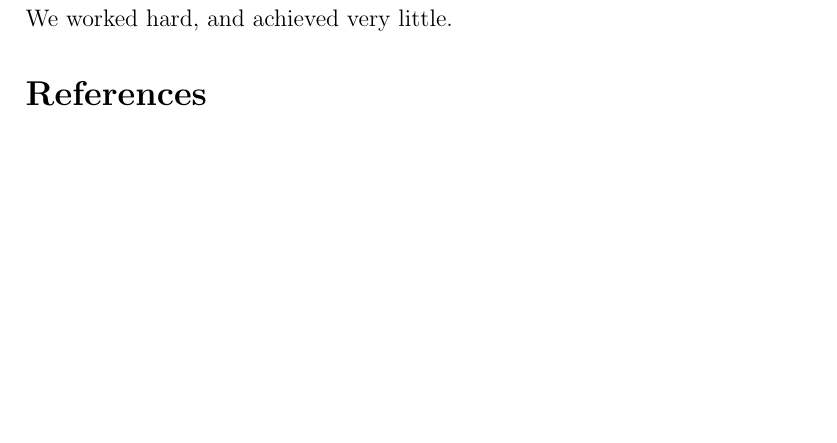
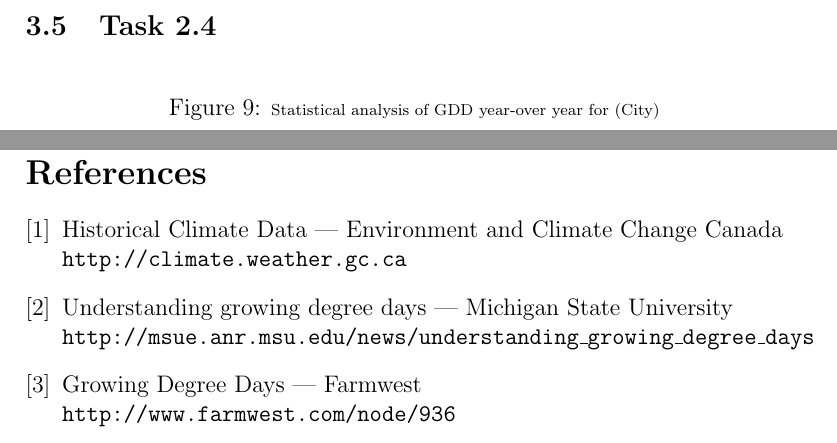
Before and after one commit to Yramezani/GDD-Analysis, a LaTeX paper (report.tex): part of page 5 of 5 before the commit and two parts of pages 5 and 6 of 6 after it, the two joined at a grey line, cut at the place of the change, the shorter picture padded with empty space. Compiled offline with pdfLaTeX.

Commit message:
Updated site and report

```diff
--- a/report.tex
+++ b/report.tex
@@ -154,5 +149,3 @@ Here we talk about plots/resultant data
 
 \pagebreak
 
-\section{Conclusions}\label{conclusions}
-We worked hard, and achieved very little.
@@ -158,0 +165,9 @@ We worked hard, and achieved very little.
+\label{bokeh}
+\end{figure}
+
+
+\subsection{Task 2.4}
+\begin{figure}[!htbp]
+\centering
+%\includegraphics[width=0.8\textwidth]{./docs/city.html}
+\caption{\scriptsize Statistical analysis of GDD year-over year for (City)}
@@ -160,4 +180,16 @@ We worked hard, and achieved very little.
 \bibliographystyle{abbrv}
 \bibliography{main}
 
+\begin{thebibliography}{2}
+\bibitem{GovCan}
+Historical Climate Data | Environment and Climate Change Canada
+\\\texttt{http://climate.weather.gc.ca}
+\bibitem{GDD MSU}
+Understanding growing degree days | Michigan State University
+\\\texttt{http://msue.anr.msu.edu/news/understanding\_growing\_degree\_days}
+\bibitem{farmwest}
+Growing Degree Days | Farmwest
+\\\texttt{http://www.farmwest.com/node/936}
+\end{thebibliography}
+
 \end{document}
```
Also changed, not shown: report.tex (85 more changed lines), 1 other file.
